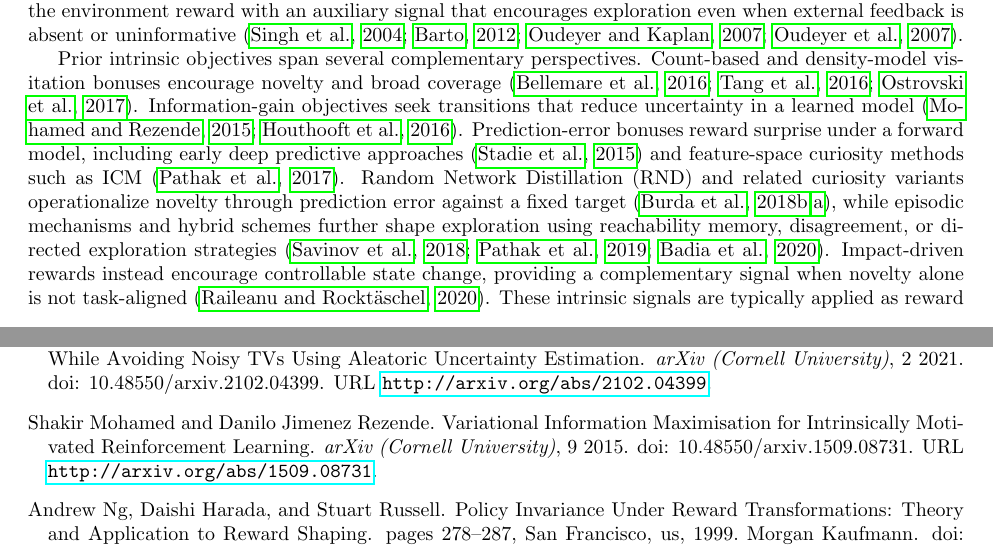
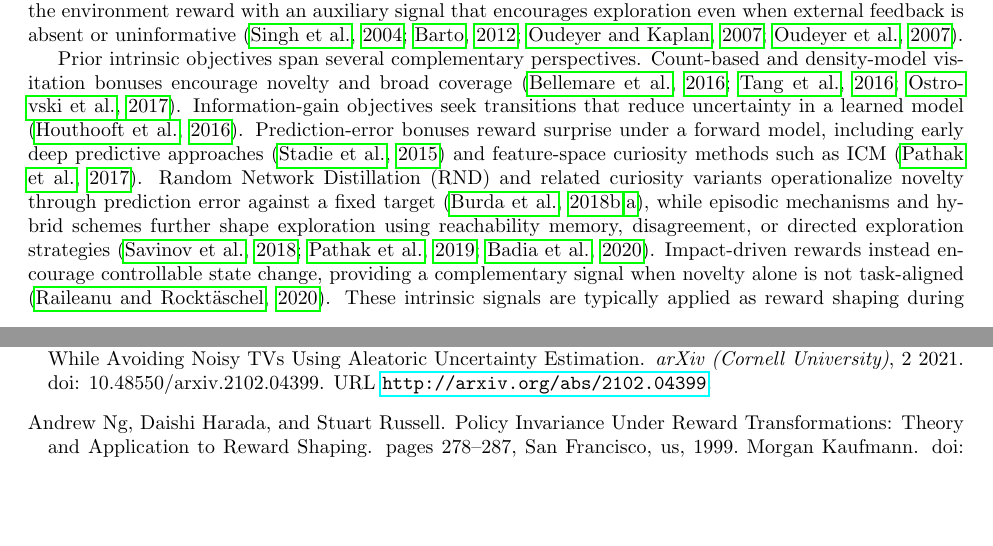
Before and after one commit to mikaelvincent/gated-learning-progress-exploration, a LaTeX paper (paper/targets/arxiv.tex, which reads paper/sections/01_introduction.tex): two parts of pages 1 and 15 of 16, joined at a grey line, cut so that both start at the same text, the shorter picture padded with empty space. Compiled offline with pdfLaTeX.

Commit message:
Trim information-gain citations
* Remove a redundant information-gain citation to shrink references
* Keep a representative information-gain citation for coverage

```diff
--- a/paper/sections/01_introduction.tex
+++ b/paper/sections/01_introduction.tex
@@ -6,7 +6,7 @@ Intrinsic-motivation methods address this by augmenting the environment reward w
 
 Prior intrinsic objectives span several complementary perspectives.
 Count-based and density-model visitation bonuses encourage novelty and broad coverage \cite{bellemare-2016,tang-2016,ostrovski-2017}.
-Information-gain objectives seek transitions that reduce uncertainty in a learned model \cite{mohamed-2015,houthooft-2016}.
+Information-gain objectives seek transitions that reduce uncertainty in a learned model \cite{houthooft-2016}.
 Prediction-error bonuses reward surprise under a forward model, including early deep predictive approaches \cite{stadie-2015} and feature-space curiosity methods such as ICM \cite{pathak-2017}.
 Random Network Distillation (RND) and related curiosity variants operationalize novelty through prediction error against a fixed target \cite{burda-2018B,burda-2018A}, while episodic mechanisms and hybrid schemes further shape exploration using reachability memory, disagreement, or directed exploration strategies \cite{savinov-2018,pathak-2019,badia-2020}.
 Impact-driven rewards instead encourage controllable state change, providing a complementary signal when novelty alone is not task-aligned \cite{raileanu-2020}.
```
